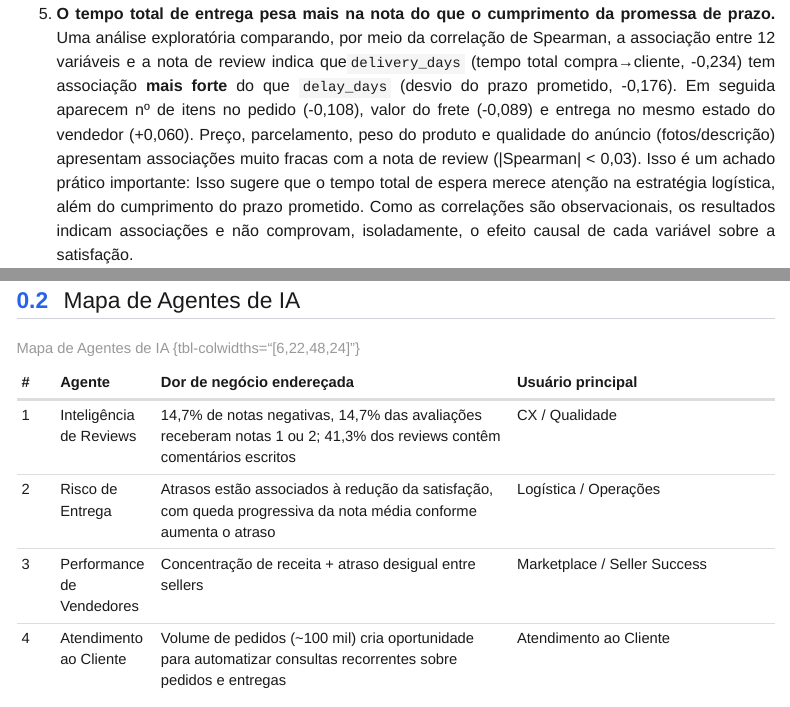
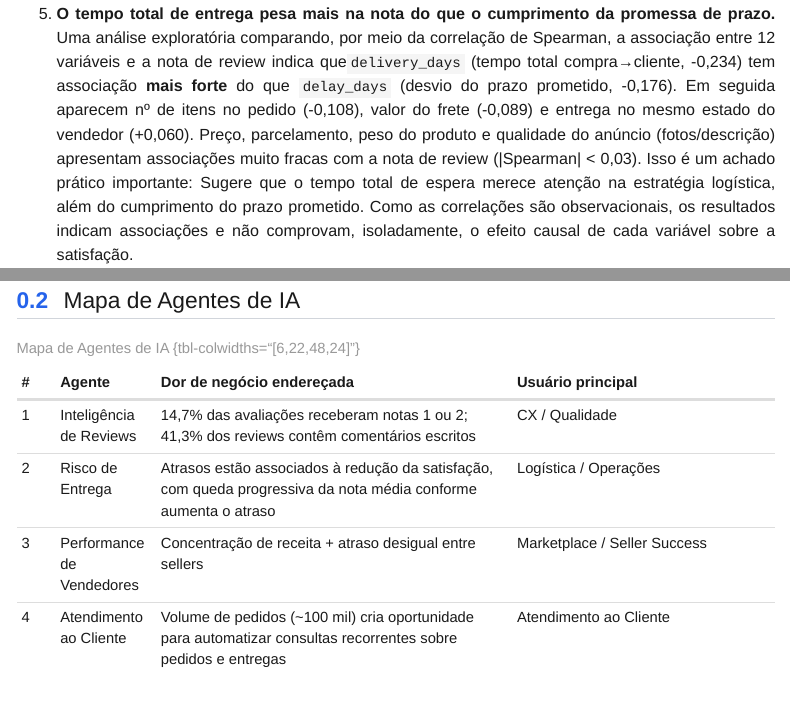
Before and after one commit to helios036/desafio_tech_ia_fiap, a Quarto document (mapa_agentes_ia.qmd): the page in a window 1100 px wide, from 1270 px down, and a second part further down, joined at a grey line. Rendered offline with R 4.5, knitr and Pandoc in place of Quarto, with nearby package versions; menus at the side of the page are left out.

Commit message:
Update mapa_agentes_ia.qmd

```diff
--- a/mapa_agentes_ia.qmd
+++ b/mapa_agentes_ia.qmd
@@ -71,7 +71,7 @@ por meio da correlação de Spearman, a associação entre 12 variáveis e a not
    do que `delay_days` (desvio do prazo prometido, -0,176). Em seguida aparecem nº de itens no pedido
    (-0,108), valor do frete (-0,089) e entrega no mesmo estado do vendedor (+0,060). Preço, parcelamento,
    peso do produto e qualidade do anúncio (fotos/descrição) apresentam associações muito fracas com a nota de review (|Spearman| < 0,03).
-   Isso é um achado prático importante: Isso sugere que o tempo total de espera merece atenção na estratégia logística,
+   Isso é um achado prático importante: Sugere que o tempo total de espera merece atenção na estratégia logística,
 além do cumprimento do prazo prometido. Como as correlações são observacionais, os resultados indicam associações e não
 comprovam, isoladamente, o efeito causal de cada variável sobre a satisfação.
 6. **No conjunto histórico analisado, os prazos prometidos foram frequentemente superiores ao tempo efetivamente observado de entrega.**
@@ -93,7 +93,7 @@ agentes propostos abaixo.
 
 | # | Agente | Dor de negócio endereçada | Usuário principal |
 |---|--------|---------------------------|--------------------|
-| 1 | Inteligência de Reviews | 14,7% de notas negativas, 14,7% das avaliações receberam notas 1 ou 2; 41,3% dos reviews contêm comentários escritos | CX / Qualidade |
+| 1 | Inteligência de Reviews | 14,7% das avaliações receberam notas 1 ou 2; 41,3% dos reviews contêm comentários escritos | CX / Qualidade |
 | 2 | Risco de Entrega | Atrasos estão associados à redução da satisfação, com queda progressiva da nota média conforme aumenta o atraso | Logística / Operações |
 | 3 | Performance de Vendedores | Concentração de receita + atraso desigual entre sellers | Marketplace / Seller Success |
 | 4 | Atendimento ao Cliente | Volume de pedidos (~100 mil) cria oportunidade para automatizar consultas recorrentes sobre pedidos e entregas | Atendimento ao Cliente |
```
